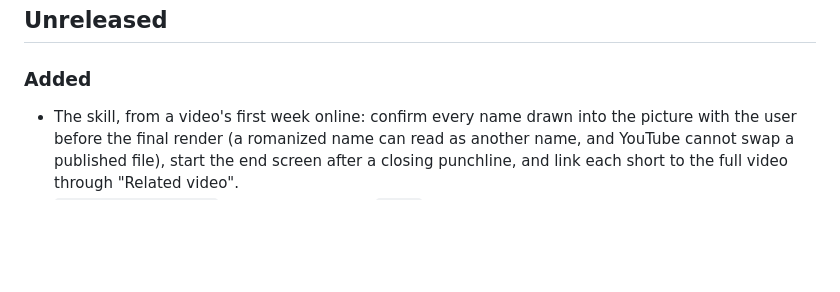
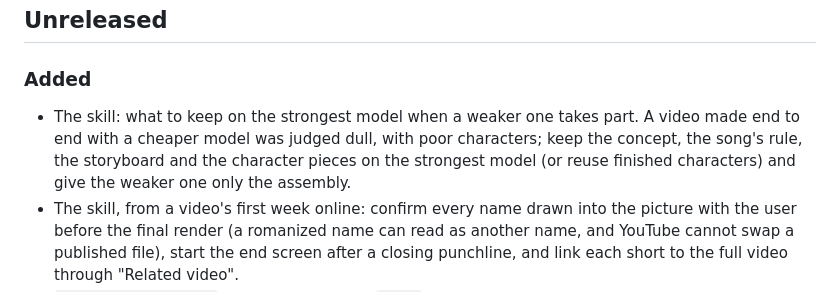
Before and after one commit to yongjip/song2mv, a Markdown page: CHANGELOG.md, the part around the change. Rendered like a GitHub page; blank space fills up the shorter version.

Commit message:
skill: keep story and characters on the strongest model when a weaker one takes part
A video made end to end with a cheaper model came back as "the story is dull and the characters look horrible": it
illustrated the lyrics line by line and drew the cast itself. The skill now says to keep the concept, the song's rule,
the storyboard and the character pieces on the strongest model (or reuse finished characters) and give a weaker
model only the assembly of approved boards; the cheapest saving that keeps quality is fewer new characters and scenes.

Co-Authored-By: Claude Opus 5.5 <noreply@anthropic.com>

```diff
--- a/CHANGELOG.md
+++ b/CHANGELOG.md
@@ -5,6 +5,9 @@ All notable changes are listed here. song2mv is alpha (0.x): see docs/contract.m
 ## Unreleased
 
 ### Added
+- The skill: what to keep on the strongest model when a weaker one takes part. A video made end to end with a cheaper
+  model was judged dull, with poor characters; keep the concept, the song's rule, the storyboard and the character
+  pieces on the strongest model (or reuse finished characters) and give the weaker one only the assembly.
 - The skill, from a video's first week online: confirm every name drawn into the picture with the user before the
   final render (a romanized name can read as another name, and YouTube cannot swap a published file), start the end
   screen after a closing punchline, and link each short to the full video through "Related video".
```
Also changed, not shown: 1 other file.
